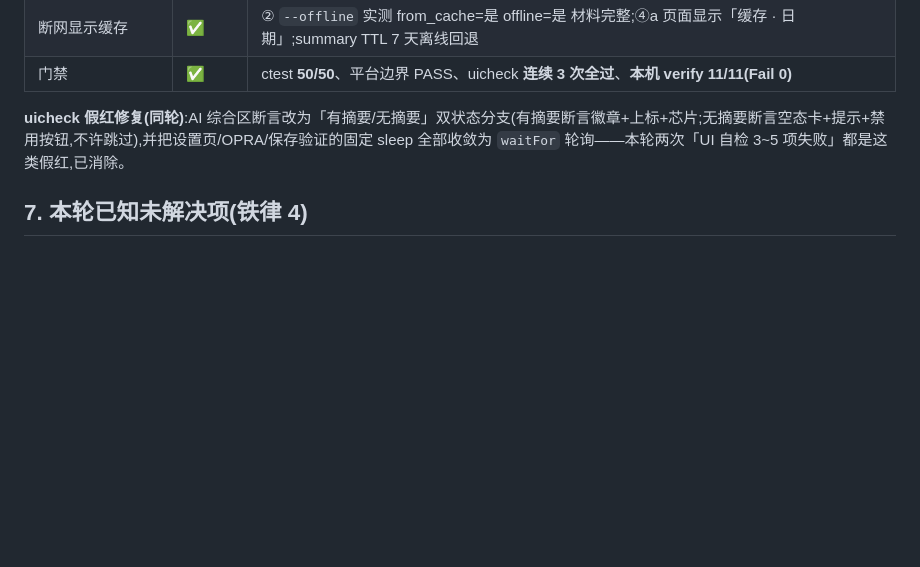
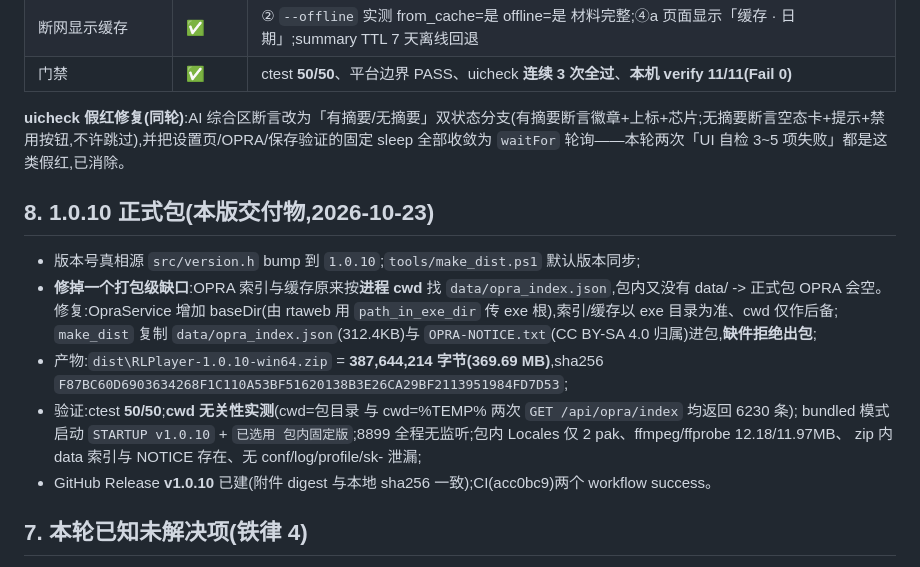
Before and after one commit to okhuoyanyan/RLPlayer2, a Markdown page: STATUS.md, the part around the change. Rendered like a GitHub page; blank space fills up the shorter version.

Commit message:
docs: 1.0.10 发布（资料层+OPRA 打包验收）；下一阶段指向 ROADMAP 剩余

```diff
--- a/STATUS.md
+++ b/STATUS.md
@@ -65,6 +65,18 @@
 | 门禁 | ✅ | ctest **50/50**、平台边界 PASS、uicheck **连续 3 次全过**、**本机 verify 11/11(Fail 0)** |
 
 **uicheck 假红修复(同轮)**:AI 综合区断言改为「有摘要/无摘要」双状态分支(有摘要断言徽章+上标+芯片;无摘要断言空态卡+提示+禁用按钮,不许跳过),并把设置页/OPRA/保存验证的固定 sleep 全部收敛为 `waitFor` 轮询——本轮两次「UI 自检 3~5 项失败」都是这类假红,已消除。
+
+## 8. 1.0.10 正式包(本版交付物,2026-10-23)
+
+- 版本号真相源 `src/version.h` bump 到 `1.0.10`;`tools/make_dist.ps1` 默认版本同步;
+- **修掉一个打包级缺口**:OPRA 索引与缓存原来按**进程 cwd** 找 `data/opra_index.json`,包内又没有 data/ -> 正式包 OPRA 会空。
+  修复:OpraService 增加 baseDir(由 rtaweb 用 `path_in_exe_dir` 传 exe 根),索引/缓存以 exe 目录为准、cwd 仅作后备;
+  `make_dist` 复制 `data/opra_index.json`(312.4KB)与 `OPRA-NOTICE.txt`(CC BY-SA 4.0 归属)进包,**缺件拒绝出包**;
+- 产物:`dist\RLPlayer-1.0.10-win64.zip` = **387,644,214 字节(369.69 MB)**,sha256 `F87BC60D6903634268F1C110A53BF51620138B3E26CA29BF2113951984FD7D53`;
+- 验证:ctest **50/50**;**cwd 无关性实测**(cwd=包目录 与 cwd=%TEMP% 两次 `GET /api/opra/index` 均返回 6230 条);
+  bundled 模式启动 `STARTUP v1.0.10` + `已选用 包内固定版`;8899 全程无监听;包内 Locales 仅 2 pak、ffmpeg/ffprobe 12.18/11.97MB、
+  zip 内 data 索引与 NOTICE 存在、无 conf/log/profile/sk- 泄漏;
+- GitHub Release **v1.0.10** 已建(附件 digest 与本地 sha256 一致);CI(acc0bc9)两个 workflow success。
 
 ## 7. 本轮已知未解决项(铁律 4)
 
```
Also changed, not shown: HANDOVER.md (+3 -2 lines).
